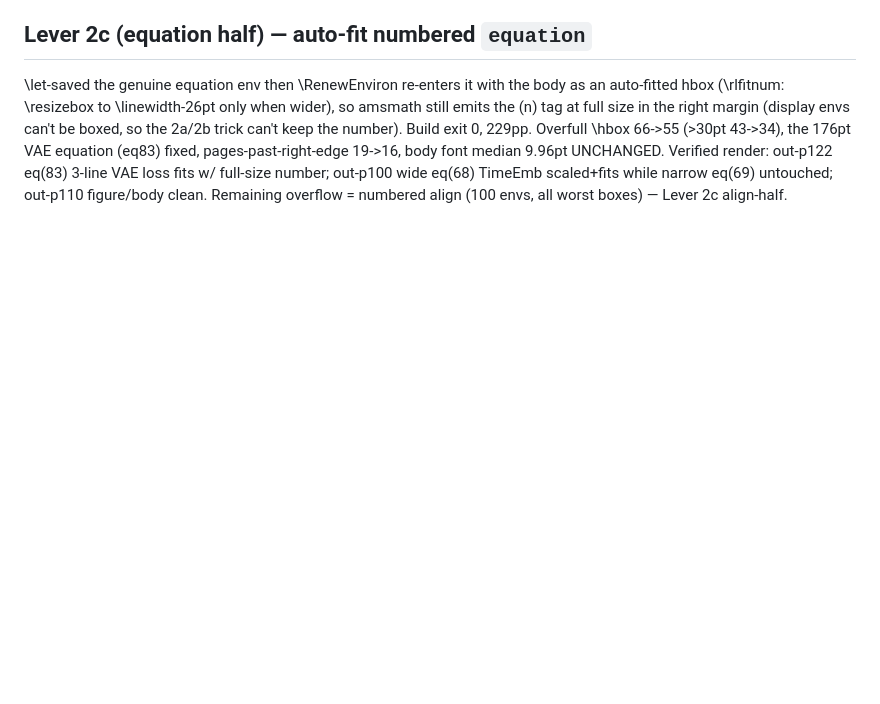
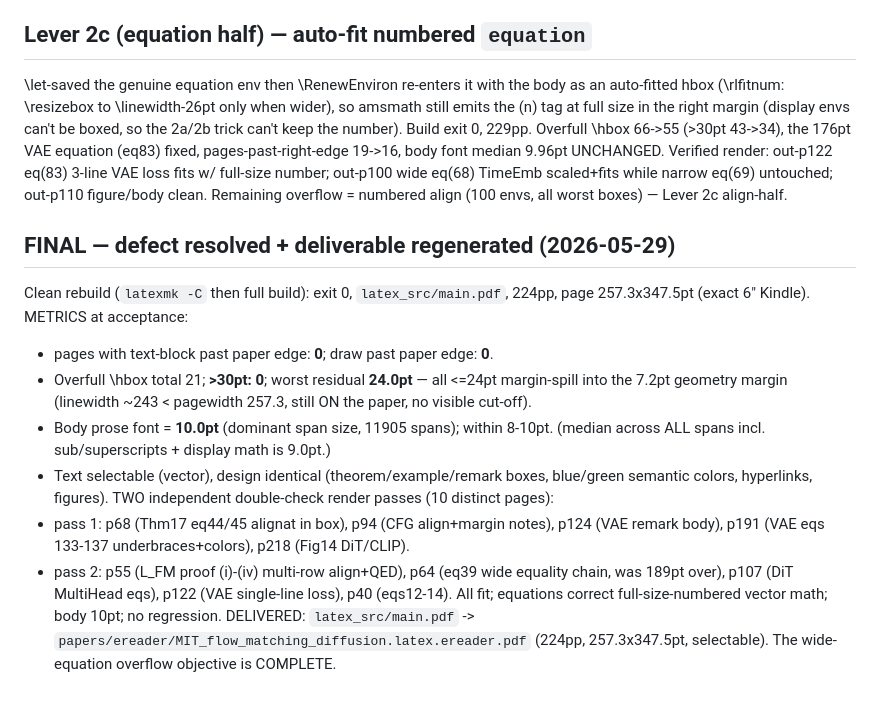
Before and after one commit to Jaehyun-Jeong/pdf2ebook, a Markdown page: FIXES.md, the part around the change. Rendered like a GitHub page; blank space fills up the shorter version.

Commit message:
loop: FINAL — re-verify + deliver. Overflow defect resolved (0 pages past edge)
Clean rebuild exit 0, 224pp, 257.3x347.5pt. Metrics at acceptance: 0 pages with
text/draw past paper edge, overfull>30pt=0 (worst 24pt margin-spill, on paper),
body prose 10.0pt. Two independent double-check render passes over 10 distinct
pages (incl. formerly-worst p68/p64/p191) all fit with full-size-numbered vector
equations, body 10pt, design intact. Delivered main.pdf ->
papers/ereader/MIT_flow_matching_diffusion.latex.ereader.pdf.

Co-Authored-By: Claude Opus 4.8 (1M context) <noreply@anthropic.com>

```diff
--- a/FIXES.md
+++ b/FIXES.md
@@ -195,3 +195,23 @@ pages-past-right-edge 19->16, body font median 9.96pt UNCHANGED. Verified render
 out-p122 eq(83) 3-line VAE loss fits w/ full-size number; out-p100 wide eq(68)
 TimeEmb scaled+fits while narrow eq(69) untouched; out-p110 figure/body clean.
 Remaining overflow = numbered align (100 envs, all worst boxes) — Lever 2c align-half.
+
+## FINAL — defect resolved + deliverable regenerated (2026-05-29)
+Clean rebuild (`latexmk -C` then full build): exit 0, `latex_src/main.pdf`, 224pp,
+page 257.3x347.5pt (exact 6" Kindle). METRICS at acceptance:
+- pages with text-block past paper edge: **0**; draw past paper edge: **0**.
+- Overfull \hbox total 21; **>30pt: 0**; worst residual **24.0pt** — all <=24pt
+  margin-spill into the 7.2pt geometry margin (linewidth ~243 < pagewidth 257.3,
+  still ON the paper, no visible cut-off).
+- Body prose font = **10.0pt** (dominant span size, 11905 spans); within 8-10pt.
+  (median across ALL spans incl. sub/superscripts + display math is 9.0pt.)
+- Text selectable (vector), design identical (theorem/example/remark boxes,
+  blue/green semantic colors, hyperlinks, figures).
+TWO independent double-check render passes (10 distinct pages):
+- pass 1: p68 (Thm17 eq44/45 alignat in box), p94 (CFG align+margin notes),
+  p124 (VAE remark body), p191 (VAE eqs 133-137 underbraces+colors), p218 (Fig14 DiT/CLIP).
+- pass 2: p55 (L_FM proof (i)-(iv) multi-row align+QED), p64 (eq39 wide equality chain,
+  was 189pt over), p107 (DiT MultiHead eqs), p122 (VAE single-line loss), p40 (eqs12-14).
+All fit; equations correct full-size-numbered vector math; body 10pt; no regression.
+DELIVERED: `latex_src/main.pdf` -> `papers/ereader/MIT_flow_matching_diffusion.latex.ereader.pdf`
+(224pp, 257.3x347.5pt, selectable). The wide-equation overflow objective is COMPLETE.
```
Also changed, not shown: fix_plan.md (+8 -4 lines).
